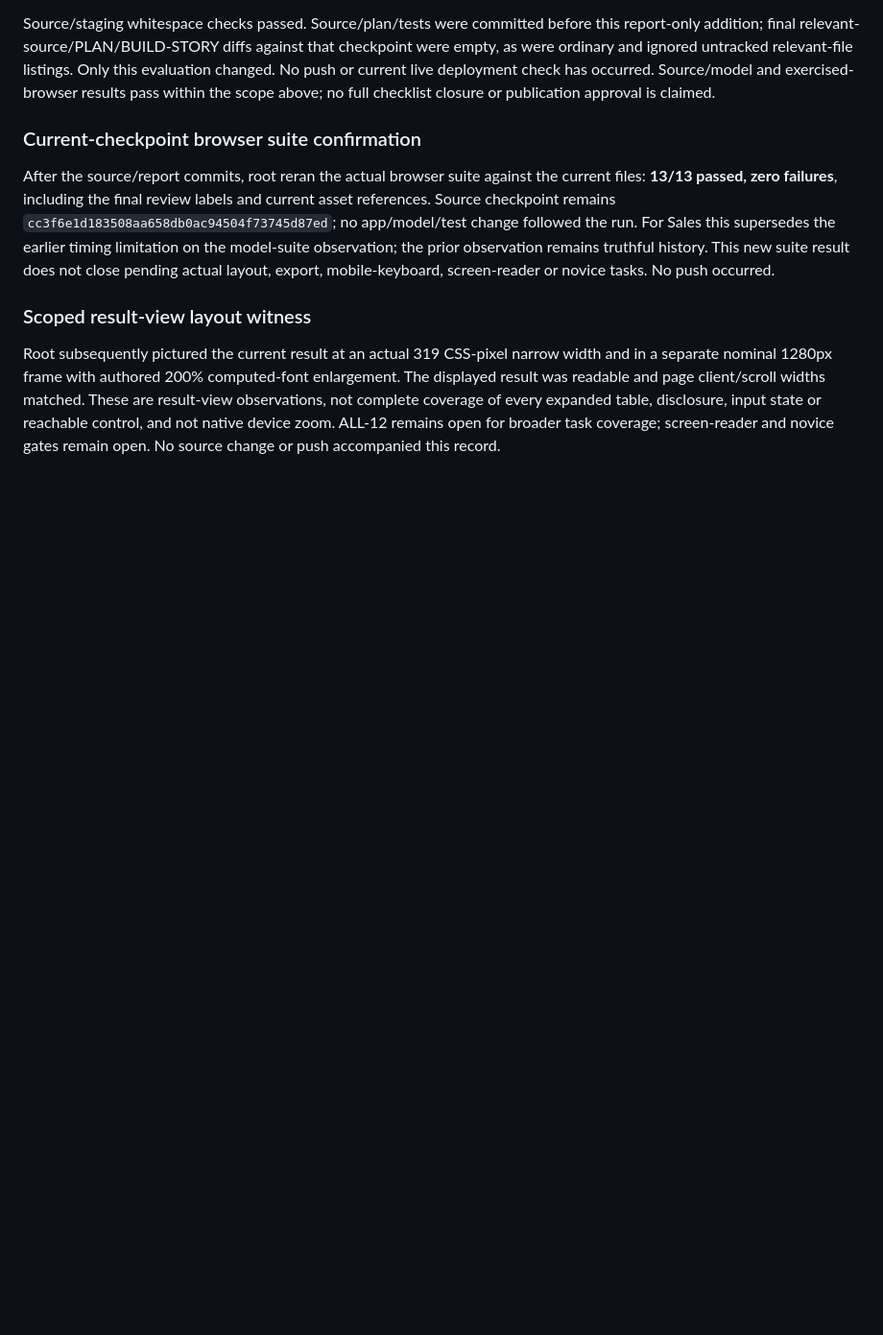
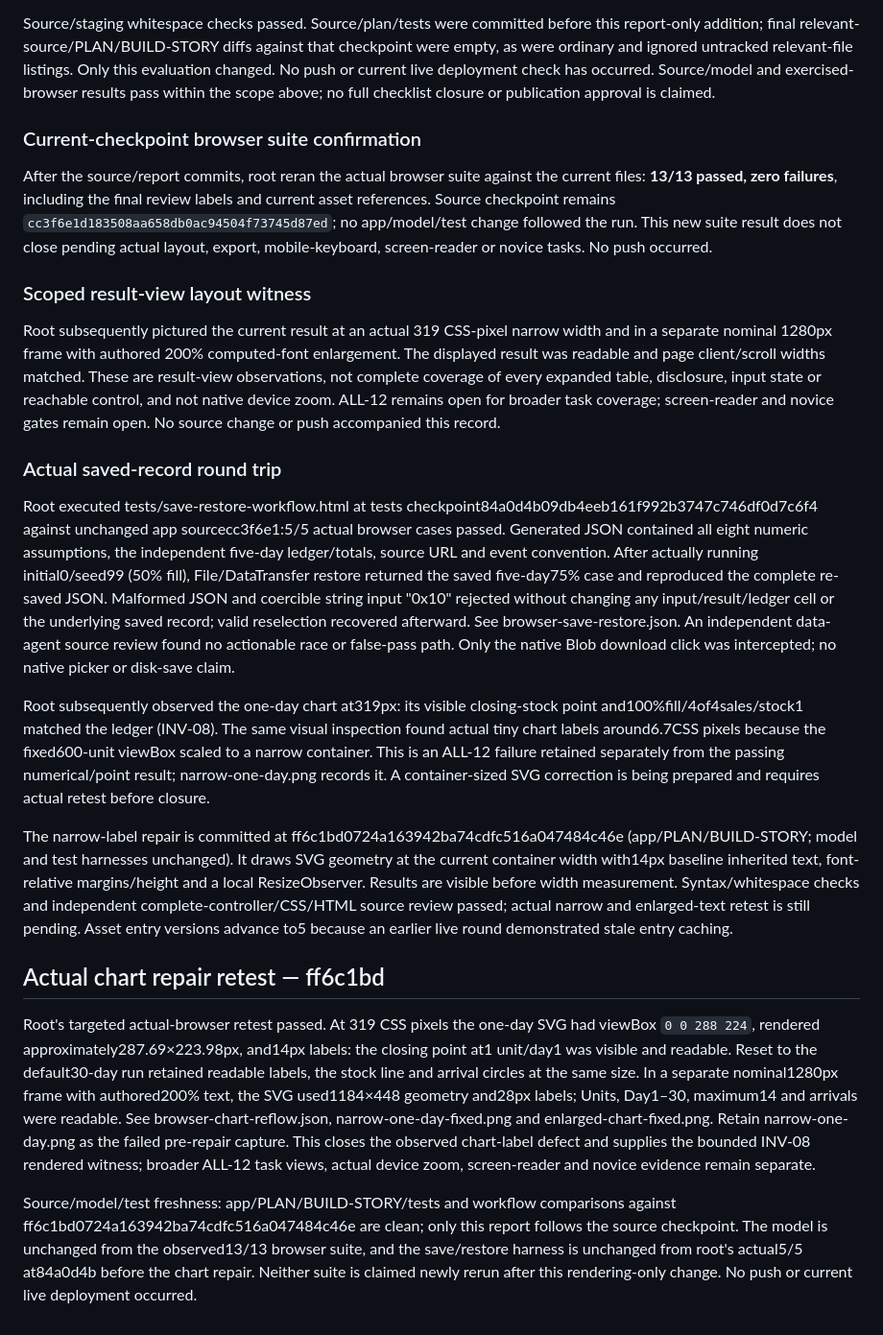
Before and after one commit to jordanmeyer/bab-trial-inventory-2026-10-08, a Markdown page: EVALUATION.md, the part around the change. Shown at 96% size. Rendered like a GitHub page; blank space fills up the shorter version.

Commit message:
Record saved-run reproduction and chart reflow browser checks

```diff
--- a/EVALUATION.md
+++ b/EVALUATION.md
@@ -107,9 +107,26 @@ Source/staging whitespace checks passed. Source/plan/tests were committed before
 
 ### Current-checkpoint browser suite confirmation
 
-After the source/report commits, root reran the actual browser suite against the current files: **13/13 passed, zero failures**, including the final review labels and current asset references. Source checkpoint remains `cc3f6e1d183508aa658db0ac94504f73745d87ed`; no app/model/test change followed the run. For Sales this supersedes the earlier timing limitation on the model-suite observation; the prior observation remains truthful history. This new suite result does not close pending actual layout, export, mobile-keyboard, screen-reader or novice tasks. No push occurred.
+After the source/report commits, root reran the actual browser suite against the current files: **13/13 passed, zero failures**, including the final review labels and current asset references. Source checkpoint remains `cc3f6e1d183508aa658db0ac94504f73745d87ed`; no app/model/test change followed the run. This new suite result does not close pending actual layout, export, mobile-keyboard, screen-reader or novice tasks. No push occurred.
 
 
 ### Scoped result-view layout witness
 
 Root subsequently pictured the current result at an actual 319 CSS-pixel narrow width and in a separate nominal 1280px frame with authored 200% computed-font enlargement. The displayed result was readable and page client/scroll widths matched. These are result-view observations, not complete coverage of every expanded table, disclosure, input state or reachable control, and not native device zoom. ALL-12 remains open for broader task coverage; screen-reader and novice gates remain open. No source change or push accompanied this record.
+
+
+### Actual saved-record round trip
+
+Root executed tests/save-restore-workflow.html at tests checkpoint84a0d4b09db4eeb161f992b3747c746df0d7c6f4 against unchanged app sourcecc3f6e1:5/5 actual browser cases passed. Generated JSON contained all eight numeric assumptions, the independent five-day ledger/totals, source URL and event convention. After actually running initial0/seed99 (50% fill), File/DataTransfer restore returned the saved five-day75% case and reproduced the complete re-saved JSON. Malformed JSON and coercible string input "0x10" rejected without changing any input/result/ledger cell or the underlying saved record; valid reselection recovered afterward. See browser-save-restore.json. An independent data-agent source review found no actionable race or false-pass path. Only the native Blob download click was intercepted; no native picker or disk-save claim.
+
+Root subsequently observed the one-day chart at319px: its visible closing-stock point and100%fill/4of4sales/stock1 matched the ledger (INV-08). The same visual inspection found actual tiny chart labels around6.7CSS pixels because the fixed600-unit viewBox scaled to a narrow container. This is an ALL-12 failure retained separately from the passing numerical/point result; narrow-one-day.png records it. A container-sized SVG correction is being prepared and requires actual retest before closure.
+
+
+The narrow-label repair is committed at ff6c1bd0724a163942ba74cdfc516a047484c46e (app/PLAN/BUILD-STORY; model and test harnesses unchanged). It draws SVG geometry at the current container width with14px baseline inherited text, font-relative margins/height and a local ResizeObserver. Results are visible before width measurement. Syntax/whitespace checks and independent complete-controller/CSS/HTML source review passed; actual narrow and enlarged-text retest is still pending. Asset entry versions advance to5 because an earlier live round demonstrated stale entry caching.
+
+
+## Actual chart repair retest — ff6c1bd
+
+Root's targeted actual-browser retest passed. At 319 CSS pixels the one-day SVG had viewBox `0 0 288 224`, rendered approximately287.69×223.98px, and14px labels: the closing point at1 unit/day1 was visible and readable. Reset to the default30-day run retained readable labels, the stock line and arrival circles at the same size. In a separate nominal1280px frame with authored200% text, the SVG used1184×448 geometry and28px labels; Units, Day1–30, maximum14 and arrivals were readable. See browser-chart-reflow.json, narrow-one-day-fixed.png and enlarged-chart-fixed.png. Retain narrow-one-day.png as the failed pre-repair capture. This closes the observed chart-label defect and supplies the bounded INV-08 rendered witness; broader ALL-12 task views, actual device zoom, screen-reader and novice evidence remain separate.
+
+Source/model/test freshness: app/PLAN/BUILD-STORY/tests and workflow comparisons against ff6c1bd0724a163942ba74cdfc516a047484c46e are clean; only this report follows the source checkpoint. The model is unchanged from the observed13/13 browser suite, and the save/restore harness is unchanged from root's actual5/5 at84a0d4b before the chart repair. Neither suite is claimed newly rerun after this rendering-only change. No push or current live deployment occurred.
```
